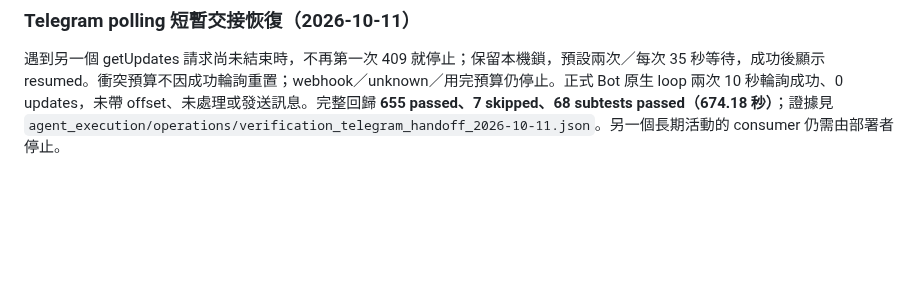
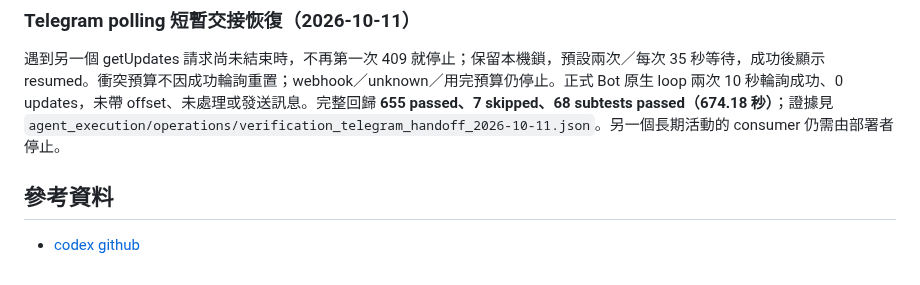
Before and after one commit to asccclass/pythonai, a Markdown page: README.md, the part around the change. Drawn GitHub-style; blank space fills up the shorter version.

Commit message:
<docs>add reference

```diff
--- a/README.md
+++ b/README.md
@@ -762,3 +762,7 @@ OAuth discovery 的授權網址若已有 state／client_id／redirect_uri／PKCE
 ### Telegram polling 短暫交接恢復（2026-10-11）
 
 遇到另一個 getUpdates 請求尚未結束時，不再第一次 409 就停止；保留本機鎖，預設兩次／每次 35 秒等待，成功後顯示 resumed。衝突預算不因成功輪詢重置；webhook／unknown／用完預算仍停止。正式 Bot 原生 loop 兩次 10 秒輪詢成功、0 updates，未帶 offset、未處理或發送訊息。完整回歸 **655 passed、7 skipped、68 subtests passed（674.18 秒）**；證據見 `agent_execution/operations/verification_telegram_handoff_2026-10-11.json`。另一個長期活動的 consumer 仍需由部署者停止。
+
+
+## 參考資料
+* [codex github](https://github.com/openai/codex)
```
